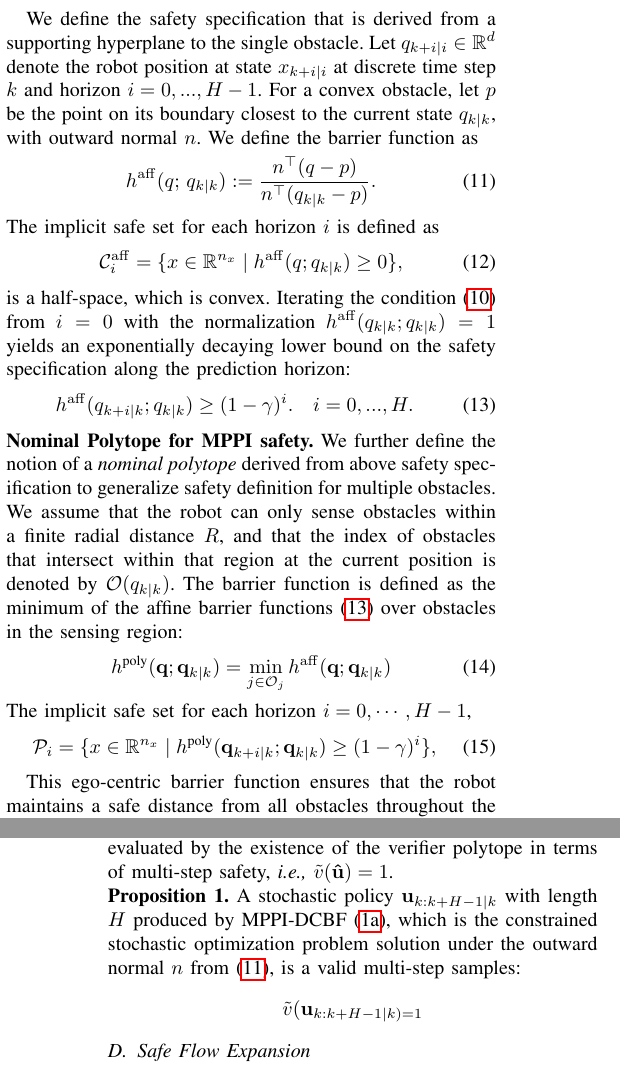
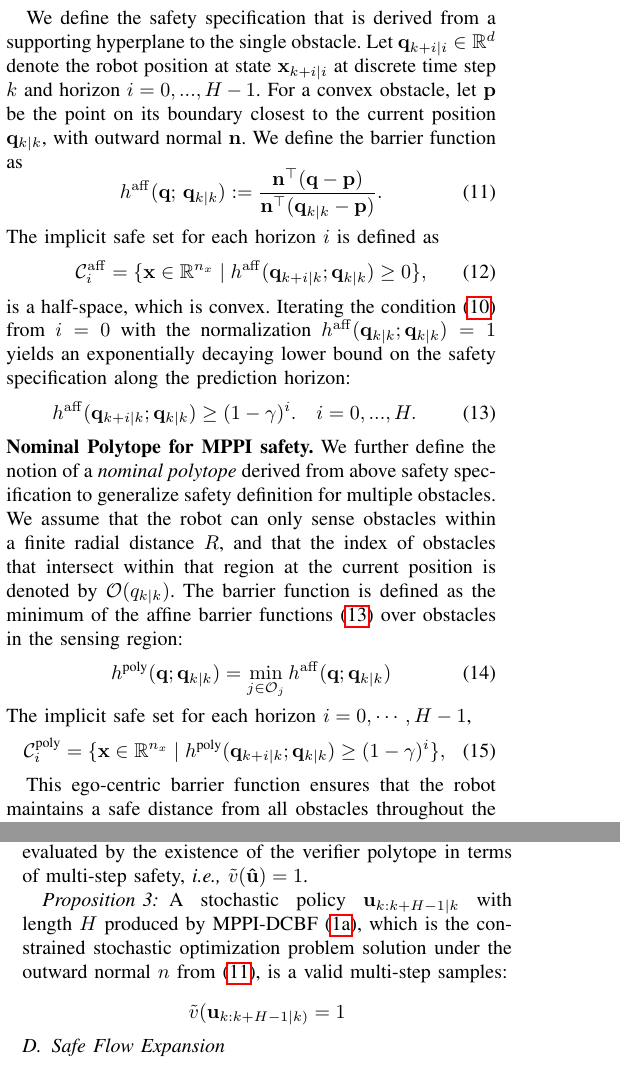
Before and after one commit to DHLeexpress/safe_flow_expansion_paper, a LaTeX paper (root.tex): two parts of the columns of pages 3 and 5 of 7, joined at a grey line, cut so that both start at the same text. Compiled offline with pdfLaTeX.

Commit message:
Updates from Overleaf

```diff
--- a/root.tex
+++ b/root.tex
@@ -266,19 +266,19 @@ Condition \eqref{eq:dtcbf} implies the one‐step decay bound
 
 \noindent \textbf{Remark.} In order to prove $h$ is a valid DCBF, it is necessary to find a point-wise set of control values at any given state is non-empty, with corresponding $\gamma$. To be compatible with the averaging in MPPI, we assumed that in case of at least one of the perturbed control \eqref{eq:mppi_rollout} respects \eqref{eq:dtcbf} at every state during the deployment of MPPI, we only used that successful actions as a data to train the generative policy.
 \note{DCBF to BF, safe set to implicit safe set}
-We define the safety specification that is derived from a supporting hyperplane to the single obstacle. Let \(q_{k+i \mid i}\in\mathbb R^d\) denote the robot position at state \(x_{k+i \mid i}\) at discrete time step $k$ and horizon $i = 0, ..., H-1$. For a convex obstacle, let $p$ be the point on its boundary closest to the current state $q_{k\mid k}$, with outward normal $n$. We define the barrier function as
+We define the safety specification that is derived from a supporting hyperplane to the single obstacle. Let \(\mathbf{q}_{k+i \mid i}\in\mathbb R^d\) denote the robot position at state \(\mathbf{x}_{k+i \mid i}\) at discrete time step $k$ and horizon $i = 0, ..., H-1$. For a convex obstacle, let $\mathbf{p}$ be the point on its boundary closest to the current position $\mathbf{q}_{k\mid k}$, with outward normal $\mathbf{n}$. We define the barrier function as
 \begin{equation}
-h^{\mathrm{aff}}(q;\,q_{k\mid k}) :=
-\frac{n^\top(q-p)}{n^\top(q_{k\mid k}-p)}.
+h^{\mathrm{aff}}(\mathbf{q};\,\mathbf{q}_{k\mid k}) :=
+\frac{\mathbf{n}^\top(\mathbf{q}-\mathbf{p})}{\mathbf{n}^\top(\mathbf{q}_{k\mid k}-\mathbf{p})}.
 \label{eq:aff_barrier}
 \end{equation}
 The implicit safe set for each horizon $i$ is defined as
 \begin{equation}
-\mathcal{C}_i^{\mathrm{aff}}=\{x \in \mathbb{R}^{n_x} \mid h^{\mathrm{aff}}(q; q_{k\mid k})\ge 0\},\label{eq:aff_safeset}
+\mathcal{C}_i^{\mathrm{aff}}=\{\mathbf{x} \in \mathbb{R}^{n_x} \mid h^{\mathrm{aff}}(\mathbf{q}_{k+i\mid k}; \mathbf{q}_{k\mid k})\ge 0\},\label{eq:aff_safeset}
 \end{equation}
-is a half-space, which is convex. Iterating the condition \eqref{eq:dtcbf} from $i=0$ with the normalization $h^{\mathrm{aff}}(q_{k\mid k};q_{k\mid k})=1$ yields an exponentially decaying lower bound on the safety specification along the prediction horizon:
+is a half-space, which is convex. Iterating the condition \eqref{eq:dtcbf} from $i=0$ with the normalization $h^{\mathrm{aff}}(\mathbf{q}_{k\mid k};\mathbf{q}_{k\mid k})=1$ yields an exponentially decaying lower bound on the safety specification along the prediction horizon:
 \begin{equation}
-h^{\mathrm{aff}}(q_{k+i\mid k};q_{k\mid k}) \ge (1-\gamma)^i. \quad i = 0, ..., H.
+h^{\mathrm{aff}}(\mathbf{q}_{k+i\mid k};\mathbf{q}_{k\mid k}) \ge (1-\gamma)^i. \quad i = 0, ..., H.
 \label{eq:safetyspecification}
 \end{equation}
 % Applying the condition \eqref{eq:dtcbf} to this affine barrier function provides our safety specification for each rollout:
@@ -292,7 +292,7 @@ We assume that the robot can only sense obstacles within a finite radial distanc
 \end{equation}
 The implicit safe set for each horizon $i=0,\cdots,H-1$,
 \begin{equation}
-\mathcal{P}_i=\{x \in \mathbb{R}^{n_x} \mid h^{\text{poly}}(\mathbf{q}_{k+i\mid k}; \mathbf{q}_{k\mid k})\ge (1-\gamma)^i\},\label{eq:poly_safeset}
+\mathcal{C}^{\text{poly}}_i=\{\mathbf{x} \in \mathbb{R}^{n_x} \mid h^{\text{poly}}(\mathbf{q}_{k+i\mid k}; \mathbf{q}_{k\mid k})\ge (1-\gamma)^i\},\label{eq:poly_safeset}
 \end{equation}
 
 This ego-centric barrier function ensures that the robot maintains a safe distance from all obstacles throughout the prediction horizon. For example, the top of Fig. \ref{fig:polytope} illustrates safe sets \eqref{eq:aff_safeset}.
@@ -502,11 +526,11 @@ faces, the verifier polytope has the form \footnote{In order to guarantee the bo
 % \(b_i=a_i^\top c+m_i\).
 In this way, the validity of sampled control policies is evaluated by the existence of the verifier polytope in terms of multi-step safety, \textit{i.e., $\tilde v(\mathbf{\hat u}) =1$}.
 
-\noindent \textbf{Proposition 1.} A stochastic policy $\mathbf{u}_{k:k+H-1\mid k}$ with length $H$ produced by MPPI-DCBF~\eqref{eq:mppi-dcbf}, which is the constrained stochastic optimization problem solution under the outward normal $n$ from \eqref{eq:aff_barrier}, is a valid multi-step samples:
+\begin{proposition} \label{prop: 2}A stochastic policy $\mathbf{u}_{k:k+H-1\mid k}$ with length $H$ produced by MPPI-DCBF~\eqref{eq:mppi-dcbf}, which is the constrained stochastic optimization problem solution under the outward normal $n$ from \eqref{eq:aff_barrier}, is a valid multi-step samples:
 \begin{equation*}
-\tilde v(\mathbf{u}_{k:k+H-1\mid k) =1
+\tilde v(\mathbf{u}_{k:k+H-1\mid k)} =1
 \end{equation*}
-
+\end{proposition}
 \subsection{Safe Flow Expansion}
 Generative policies constrain actions to the distribution of their demonstrations. Their behavior is usually limited to the dominant modes present in the demonstration data. This becomes problematic in OOD scenarios, where the model encounters states unseen during training. To address this distribution shift, recent large-scale imitation learning frameworks attempt to gather massive amounts of human intervention data to fill the coverage gaps \cite{}. However, this brute-force data-collection paradigm is inherently unscalable for capturing all possible safety-critical actions. To this end, we can utilize the self-generation of the generative policies that can query safe actions and one can \textit{expand} the region likely to be sampled from a pre-trained generative model~ \cite{de2026active}.
 
```
Also changed, not shown: root.tex (30 more changed lines).
